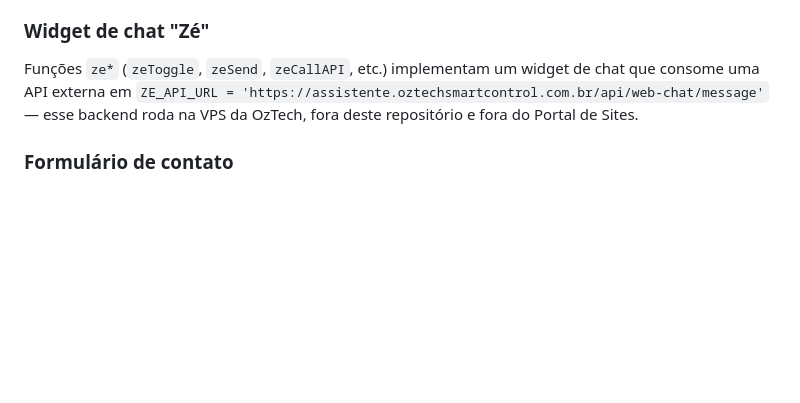
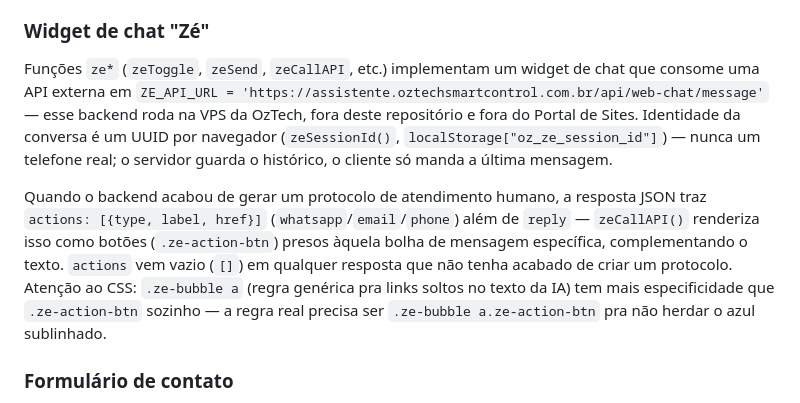
Before and after one commit to OzTechSmartControl/oztech-site, a Markdown page: CLAUDE.md, the part around the change. Rendered like a GitHub page; blank space fills up the shorter version.

Commit message:
Documenta os botões de ação (actions) do widget do Zé
Co-Authored-By: Claude Sonnet 5 <noreply@anthropic.com>

```diff
--- a/CLAUDE.md
+++ b/CLAUDE.md
@@ -40,7 +40,9 @@ Ao adicionar texto novo com `data-i18n`, é preciso cadastrar a mesma chave nos
 
 ### Widget de chat "Zé"
 
-Funções `ze*` (`zeToggle`, `zeSend`, `zeCallAPI`, etc.) implementam um widget de chat que consome uma API externa em `ZE_API_URL = 'https://assistente.oztechsmartcontrol.com.br/api/web-chat/message'` — esse backend roda na VPS da OzTech, fora deste repositório e fora do Portal de Sites.
+Funções `ze*` (`zeToggle`, `zeSend`, `zeCallAPI`, etc.) implementam um widget de chat que consome uma API externa em `ZE_API_URL = 'https://assistente.oztechsmartcontrol.com.br/api/web-chat/message'` — esse backend roda na VPS da OzTech, fora deste repositório e fora do Portal de Sites. Identidade da conversa é um UUID por navegador (`zeSessionId()`, `localStorage["oz_ze_session_id"]`) — nunca um telefone real; o servidor guarda o histórico, o cliente só manda a última mensagem.
+
+Quando o backend acabou de gerar um protocolo de atendimento humano, a resposta JSON traz `actions: [{type, label, href}]` (`whatsapp`/`email`/`phone`) além de `reply` — `zeCallAPI()` renderiza isso como botões (`.ze-action-btn`) presos àquela bolha de mensagem específica, complementando o texto. `actions` vem vazio (`[]`) em qualquer resposta que não tenha acabado de criar um protocolo. Atenção ao CSS: `.ze-bubble a` (regra genérica pra links soltos no texto da IA) tem mais especificidade que `.ze-action-btn` sozinho — a regra real precisa ser `.ze-bubble a.ze-action-btn` pra não herdar o azul sublinhado.
 
 ### Formulário de contato
 
```
